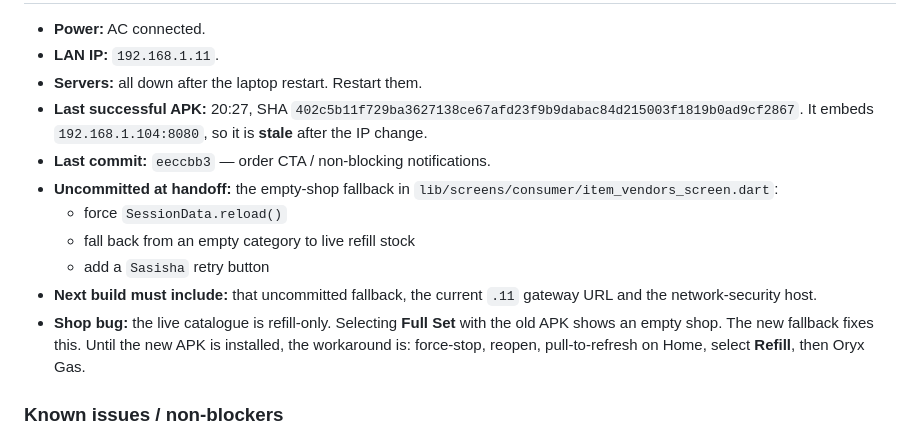
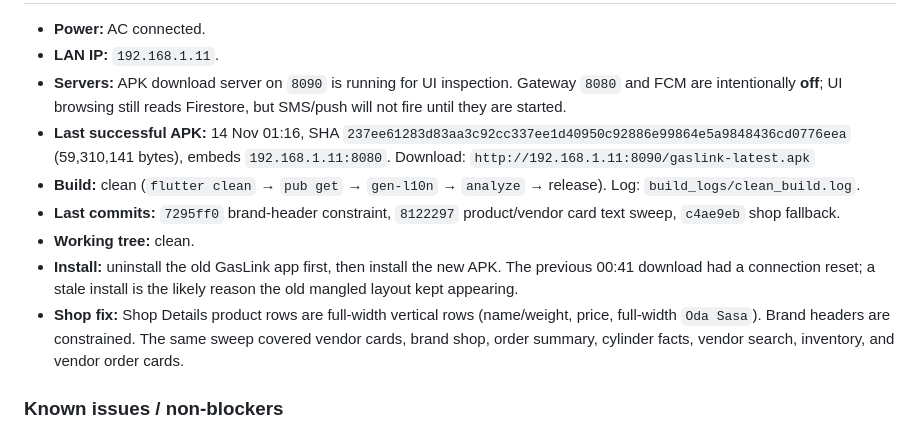
Before and after one commit to titokachima91/gasLink, a Markdown page: HANDOFF.md, the part around one of its changes. GitHub-like rendering.

Commit message:
docs: record verified clean build and shop fixes

```diff
--- a/HANDOFF.md
+++ b/HANDOFF.md
@@ -154,22 +154,25 @@ Reference: `gateway/MOUNTED.md`.
 
 - **Power:** AC connected.
 - **LAN IP:** `192.168.1.11`.
-- **Servers:** all down after the laptop restart. Restart them.
-- **Last successful APK:** 20:27, SHA
-  `402c5b11f729ba3627138ce67afd23f9b9dabac84d215003f1819b0ad9cf2867`.
-  It embeds `192.168.1.104:8080`, so it is **stale** after the IP change.
-- **Last commit:** `eeccbb3` — order CTA / non-blocking notifications.
-- **Uncommitted at handoff:** the empty-shop fallback in
-  `lib/screens/consumer/item_vendors_screen.dart`:
-  - force `SessionData.reload()`
-  - fall back from an empty category to live refill stock
-  - add a `Sasisha` retry button
-- **Next build must include:** that uncommitted fallback, the current `.11`
-  gateway URL and the network-security host.
-- **Shop bug:** the live catalogue is refill-only. Selecting **Full Set** with
-  the old APK shows an empty shop. The new fallback fixes this. Until the new
-  APK is installed, the workaround is: force-stop, reopen, pull-to-refresh on
-  Home, select **Refill**, then Oryx Gas.
+- **Servers:** APK download server on `8090` is running for UI inspection.
+  Gateway `8080` and FCM are intentionally **off**; UI browsing still reads
+  Firestore, but SMS/push will not fire until they are started.
+- **Last successful APK:** 14 Nov 01:16, SHA
+  `237ee61283d83aa3c92cc337ee1d40950c92886e99864e5a9848436cd0776eea`
+  (59,310,141 bytes), embeds `192.168.1.11:8080`.
+  Download: `http://192.168.1.11:8090/gaslink-latest.apk`
+- **Build:** clean (`flutter clean` → `pub get` → `gen-l10n` → `analyze` →
+  release). Log: `build_logs/clean_build.log`.
+- **Last commits:** `7295ff0` brand-header constraint, `8122297` product/vendor
+  card text sweep, `c4ae9eb` shop fallback.
+- **Working tree:** clean.
+- **Install:** uninstall the old GasLink app first, then install the new APK.
+  The previous 00:41 download had a connection reset; a stale install is the
+  likely reason the old mangled layout kept appearing.
+- **Shop fix:** Shop Details product rows are full-width vertical rows
+  (name/weight, price, full-width `Oda Sasa`). Brand headers are constrained.
+  The same sweep covered vendor cards, brand shop, order summary, cylinder
+  facts, vendor search, inventory, and vendor order cards.
 
 ### Known issues / non-blockers
 
```
Also changed, not shown: other parts of HANDOFF.md (+1 -1 lines).
